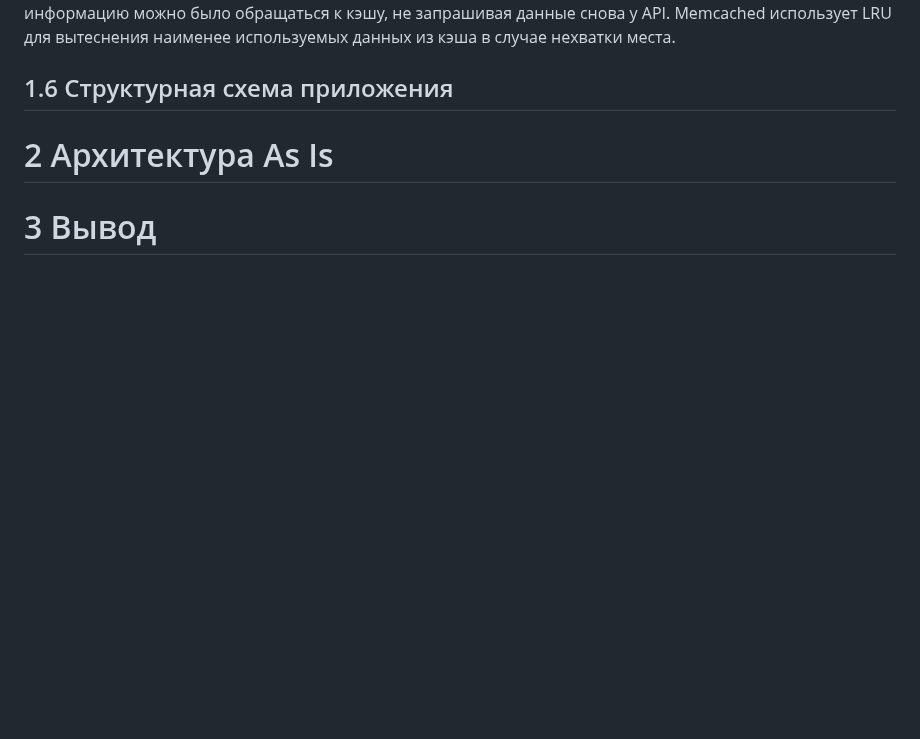
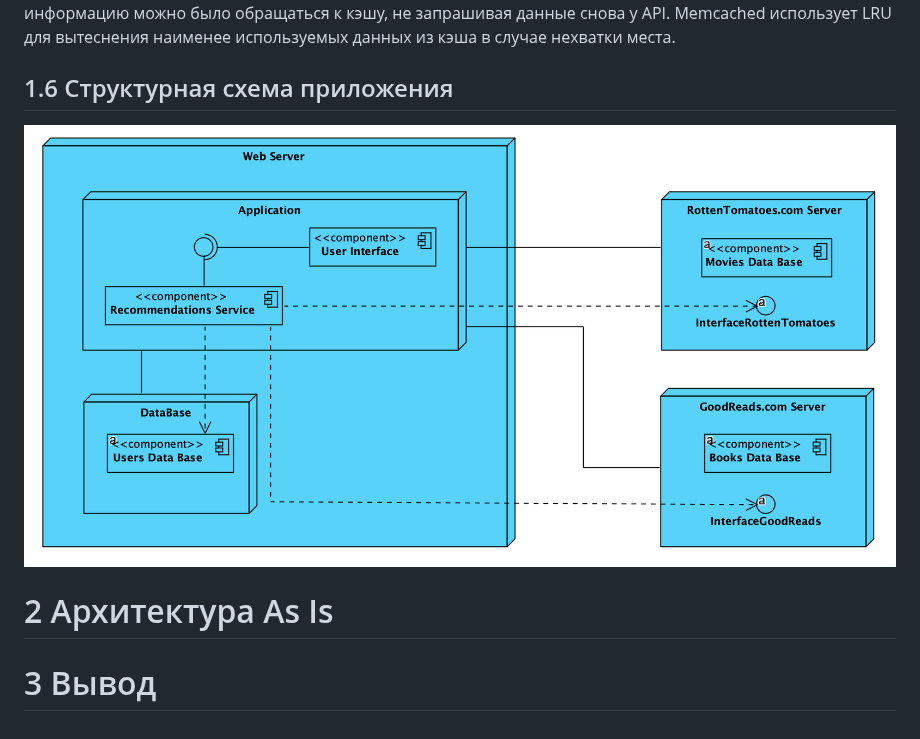
Before and after one commit to SneakyElfff/MoviesAndBooksRecommendationsService, a Markdown page: Development/Architecture.md, the part around the change. Rendered like a GitHub page; blank space fills up the shorter version.

```diff
--- a/Development/Architecture.md
+++ b/Development/Architecture.md
@@ -103,6 +103,8 @@ PostgreSQL стремится к максимальной совместимос
 
 ## 1.6 Структурная схема приложения
 
+![Структурная схема приложения](https://github.com/SneakyElfff/MoviesAndBooksRecommendationsService/blob/5ace30a25d82a321c3c853799a0500b74116b80f/Diagrams/Pictures/Deployment.png)
+
 # 2 Архитектура As Is
 
 # 3 Вывод
```
